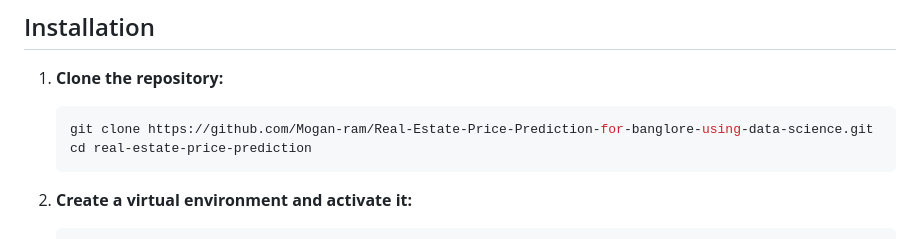
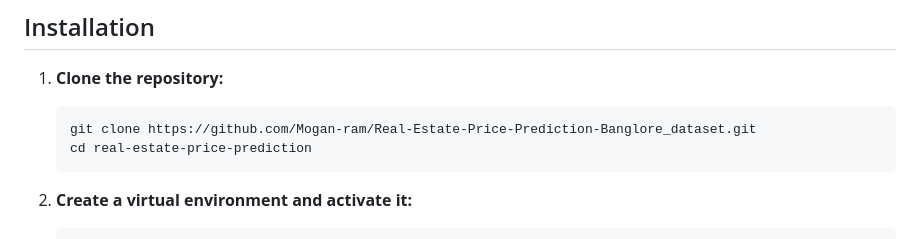
Before and after one commit to Mogan-ram/Real-Estate-Price-Prediction-Banglore_dataset, a Markdown page: README.md, the part around the change. Drawn GitHub-style.

````diff
--- a/README.md
+++ b/README.md
@@ -19,7 +19,7 @@ The Real Estate Price Prediction Web Application is designed to predict real est
 ## Installation
 1. **Clone the repository:**
     ```bash
-    git clone https://github.com/Mogan-ram/Real-Estate-Price-Prediction-for-banglore-using-data-science.git
+    git clone https://github.com/Mogan-ram/Real-Estate-Price-Prediction-Banglore_dataset.git
     cd real-estate-price-prediction
     ```
 
````
